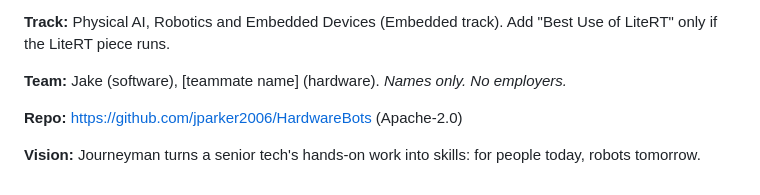
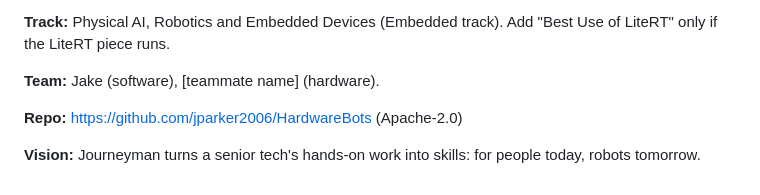
Before and after one commit to jparker2006/HardwareBots, a Markdown page: docs/SUBMISSION.md, the part around the change. GitHub-like rendering.

Commit message:
Tidy team line in submission draft

```diff
--- a/docs/SUBMISSION.md
+++ b/docs/SUBMISSION.md
@@ -25,7 +25,7 @@ Every shop has a senior tech whose know-how was never written down. When they ex
 
 **Track:** Physical AI, Robotics and Embedded Devices (Embedded track). Add "Best Use of LiteRT" only if the LiteRT piece runs.
 
-**Team:** Jake (software), [teammate name] (hardware). *Names only. No employers.*
+**Team:** Jake (software), [teammate name] (hardware).
 
 **Repo:** https://github.com/jparker2006/HardwareBots (Apache-2.0)
 
```
